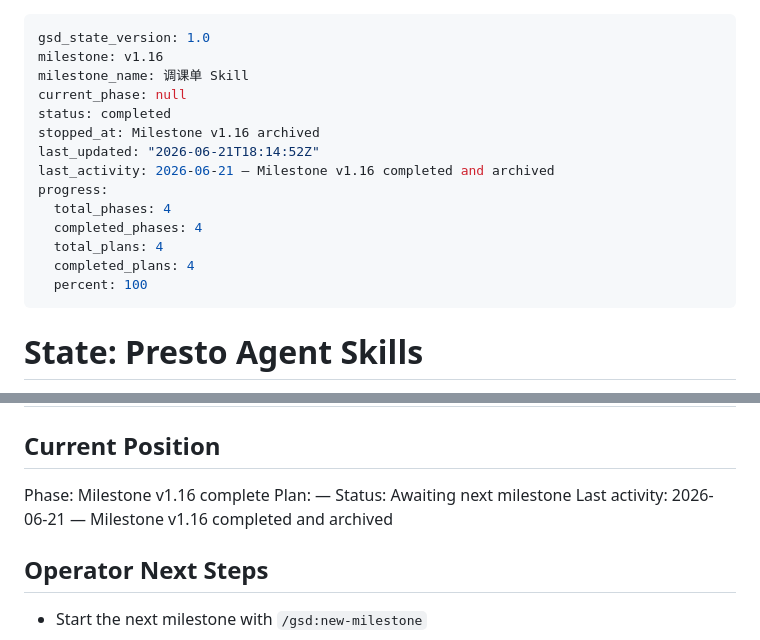
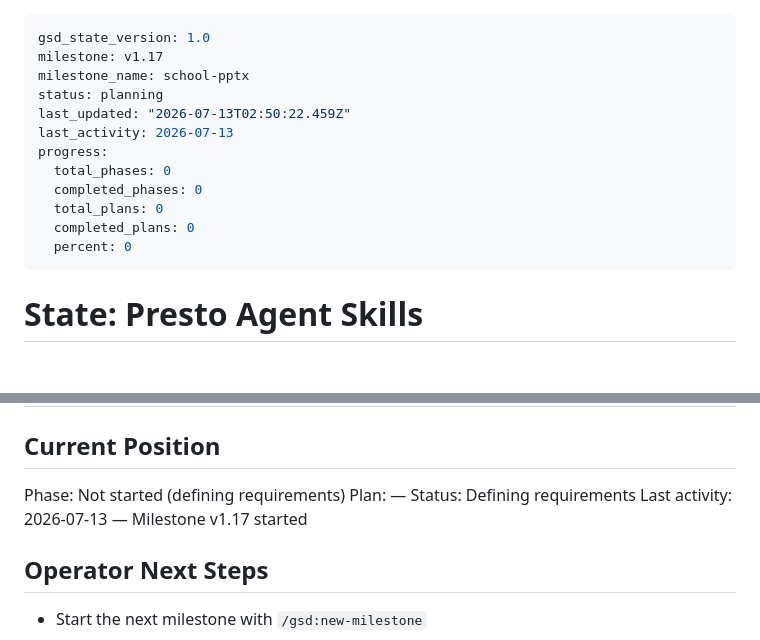
Before and after one commit to Presto-io/Presto-Agent-Skills, a Markdown page: .planning/STATE.md, 2 parts joined by grey strips. Rendered like a GitHub page; blank space fills up the shorter version.

```diff
--- a/.planning/STATE.md
+++ b/.planning/STATE.md
@@ -1,18 +1,16 @@
 ---
 gsd_state_version: 1.0
-milestone: v1.16
-milestone_name: 调课单 Skill
-current_phase: null
-status: completed
-stopped_at: Milestone v1.16 archived
-last_updated: "2026-06-21T18:14:52Z"
-last_activity: 2026-06-21 — Milestone v1.16 completed and archived
+milestone: v1.17
+milestone_name: school-pptx
+status: planning
+last_updated: "2026-07-13T02:50:22.459Z"
+last_activity: 2026-07-13
 progress:
-  total_phases: 4
-  completed_phases: 4
-  total_plans: 4
-  completed_plans: 4
-  percent: 100
+  total_phases: 0
+  completed_phases: 0
+  total_plans: 0
+  completed_plans: 0
+  percent: 0
 ---
 
 # State: Presto Agent Skills
@@ -237,10 +235,10 @@ Items acknowledged and deferred at milestone close on 2026-06-15:
 
 ## Current Position
 
-Phase: Milestone v1.16 complete
+Phase: Not started (defining requirements)
 Plan: —
-Status: Awaiting next milestone
-Last activity: 2026-06-21 — Milestone v1.16 completed and archived
+Status: Defining requirements
+Last activity: 2026-07-13 — Milestone v1.17 started
 
 ## Operator Next Steps
 
```
Also changed, not shown: .planning/PROJECT.md (+35 -5 lines).
